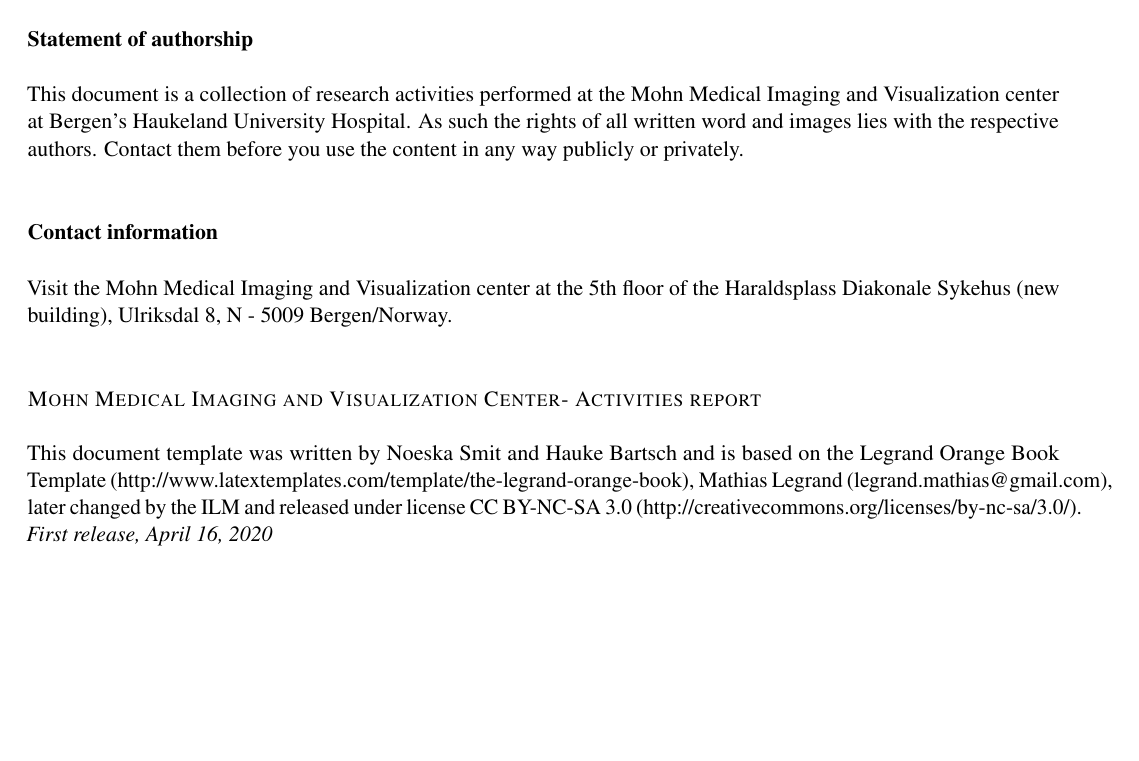
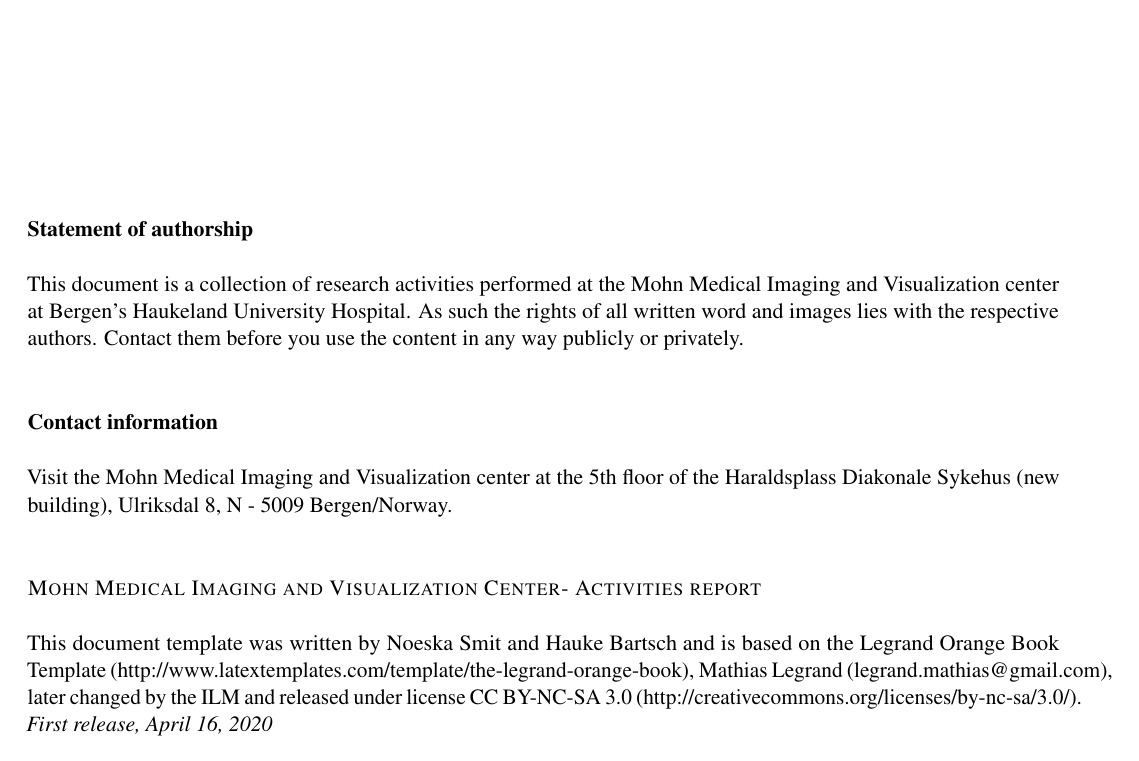
Before and after one commit to mmiv-center/MMIVActivities, a LaTeX thesis (Template/main.tex, which reads Template/structure.tex): page 2 of 24 before the commit and page 2 of 23 after it. Compiled offline with pdfLaTeX.

Commit message:
chance space at bottom of page

```diff
--- a/Template/structure.tex
+++ b/Template/structure.tex
@@ -39,7 +39,7 @@
 
 \usepackage[none]{hyphenat} %Stops words which are too long for a line being split over two lines using hyphenation
 
-\usepackage[inner=40pt,outer=40pt,headsep=10pt,a4paper]{geometry} % Page margins
+\usepackage[inner=40pt,outer=40pt,bottom=2cm,headsep=10pt,a4paper]{geometry} % Page margins
 %%\usepackage[top=3cm,bottom=3cm,left=3cm,right=1.2cm,inner=20pt,outer=20pt,headsep=10pt,a4paper]{geometry} % Page margins
 \usepackage{algorithm} % Writing nice algorithms
 \usepackage{algpseudocode} % Writing pseudocode
```
